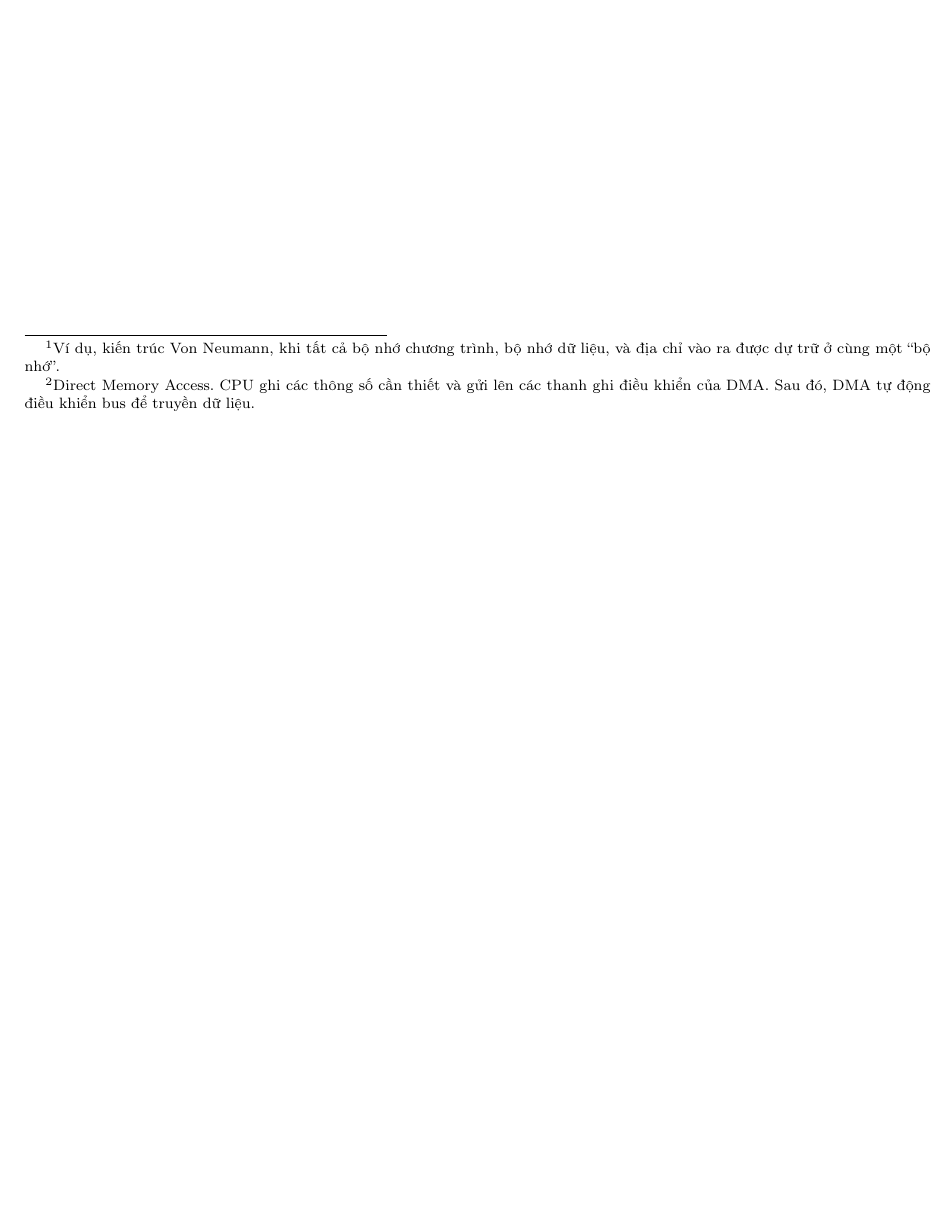
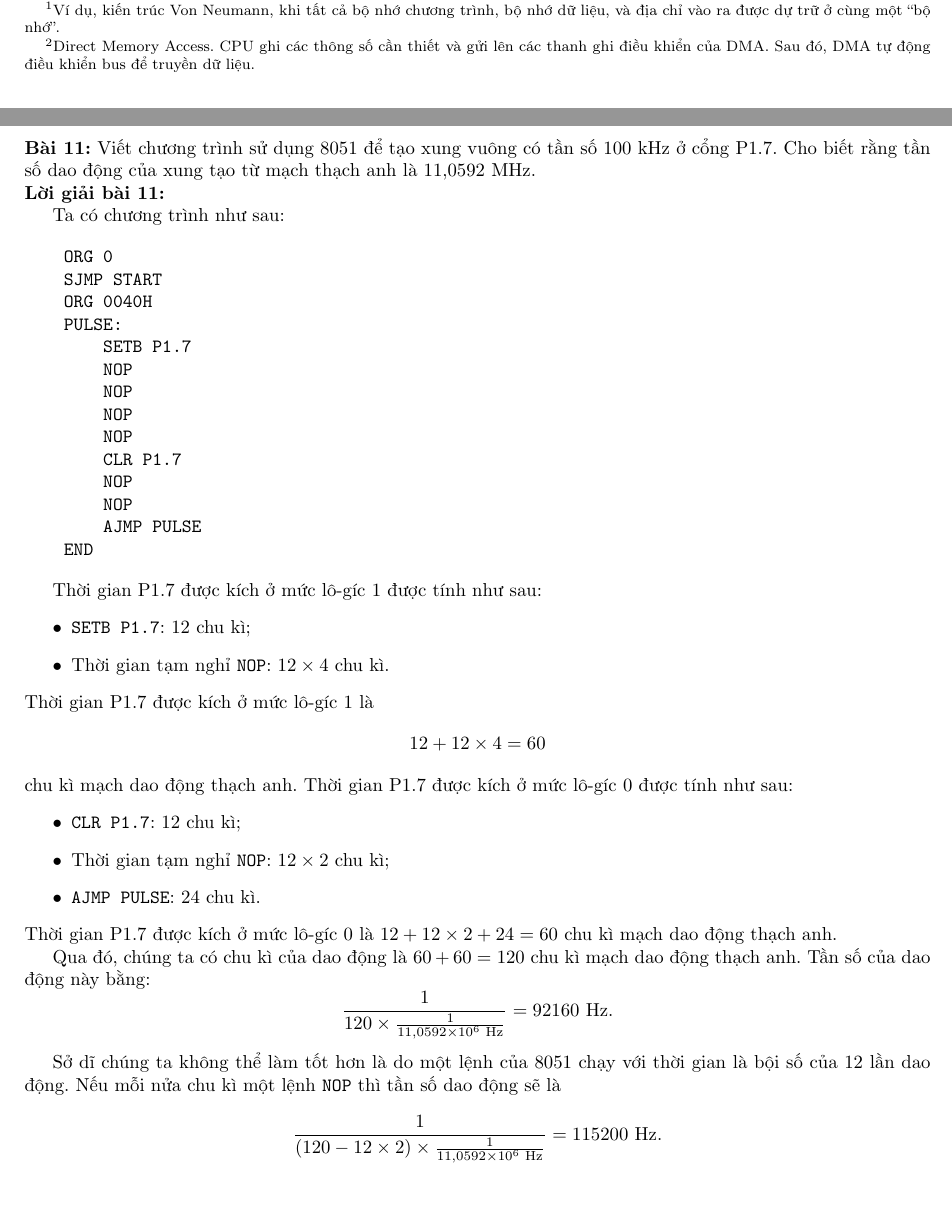
Before and after one commit to Piseratopo/Vi-x--l-, a LaTeX document (main.tex): part of page 2 of 2 before the commit and two parts of pages 2 and 3 of 3 after it, the two joined at a grey line, cut so that both start at the same text, the shorter picture padded with empty space. Compiled offline with pdfLaTeX.

Commit message:
Thêm chương trình timer

```diff
--- a/main.tex
+++ b/main.tex
@@ -3,7 +3,7 @@
 \usepackage[vietnamese]{babel}
 \usepackage{graphicx}             % For inserting images
 \usepackage[margin=2cm]{geometry} % Reduces page margins
-\usepackage{xparse}
+\usepackage{xparse, icomma, amsmath}
 
 \title{Chữa bài tập vi xử lí}
 \author{Bùi Nhật Minh}
@@ -125,2 +150,42 @@ Nhược điểm của cơ chế ngắt bao gồm:
+\exercise Viết chương trình sử dụng 8051 để tạo xung vuông có tần số $100$ kHz ở cổng P1.7. Cho biết rằng tần số dao động của xung tạo từ mạch thạch anh là $11,0592$ MHz.
+
+\solution
+
+Ta có chương trình như sau:
+
+\begin{verbatim}
+    ORG 0
+    SJMP START
+    ORG 0040H
+    PULSE:
+        SETB P1.7
+        NOP
+        NOP
+        NOP
+        NOP
+        CLR P1.7
+        NOP
+        NOP
+        AJMP PULSE
+    END
+\end{verbatim}
+
+Thời gian P1.7 được kích ở mức lô-gíc $1$ được tính như sau:
+\begin{itemize}
+    \item \texttt{SETB P1.7}: $12$ chu kì;
+    \item Thời gian tạm nghỉ \texttt{NOP}: $12 \times 4$ chu kì.
+\end{itemize}
+Thời gian P1.7 được kích ở mức lô-gíc $1$ là $$12 + 12 \times 4 = 60$$ chu kì mạch dao động thạch anh. Thời gian P1.7 được kích ở mức lô-gíc $0$ được tính như sau:
+\begin{itemize}
+    \item \texttt{CLR P1.7}: $12$ chu kì;
+    \item Thời gian tạm nghỉ \texttt{NOP}: $12 \times 2$ chu kì;
+    \item \texttt{AJMP PULSE}: $24$ chu kì.
+\end{itemize}
+Thời gian P1.7 được kích ở mức lô-gíc $0$ là $12 + 12 \times 2 + 24 = 60$ chu kì mạch dao động thạch anh.
+
+Qua đó, chúng ta có chu kì của dao động là $60 + 60 = 120$ chu kì mạch dao động thạch anh. Tần số của dao động này bằng:
+$$\frac{1}{120\times \frac{1}{11,0592 \times 10^6 \text{ Hz}}} = 92160 \text{ Hz}.$$
+
+Sở dĩ chúng ta không thể làm tốt hơn là do một lệnh của 8051 chạy với thời gian là bội số của $12$ lần dao động. Nếu mỗi nửa chu kì một lệnh \texttt{NOP} thì tần số dao động sẽ là $$\frac{1}{(120 - 12 \times 2)\times \frac{1}{11,0592 \times 10^6 \text{ Hz}}} = 115200 \text{ Hz}.$$
 
 \end{document}
```
Also changed, not shown: main.pdf, main.tex (25 more changed lines). Lines whose indentation alone changed are shown as unchanged.
